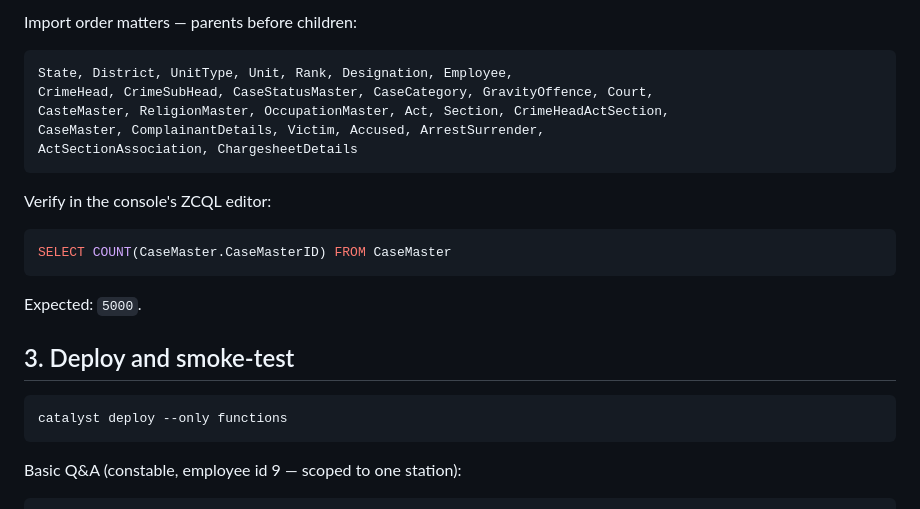
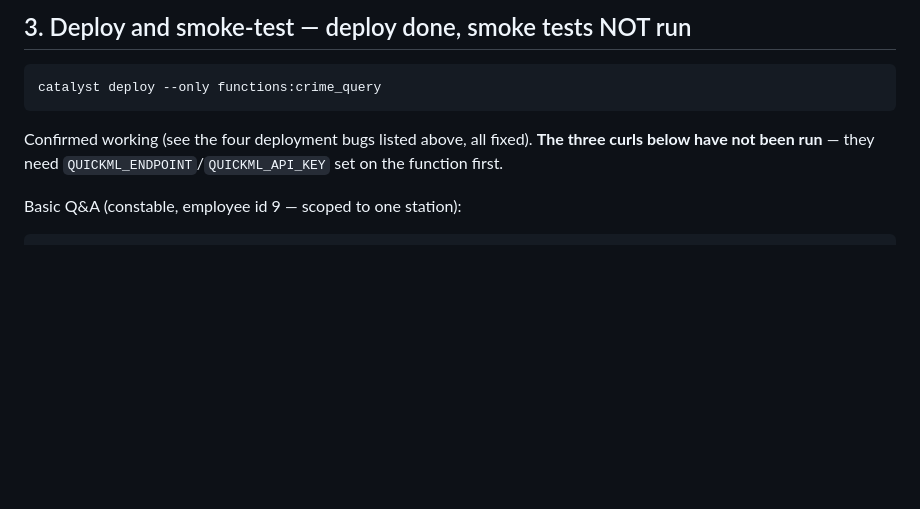
Before and after one commit to SHYAMSUNDAR2396/ksp-crime-copilot, a Markdown page: docs/CATALYST_RUNBOOK.md, the part around one of its changes. Drawn GitHub-style; blank space fills up the shorter version.

````diff
--- a/docs/CATALYST_RUNBOOK.md
+++ b/docs/CATALYST_RUNBOOK.md
@@ -34,27 +111,13 @@ Create all 27 tables (26 schema tables + `AuditLog`) in the Catalyst console usi
 
-Import order matters — parents before children:
+## 3. Deploy and smoke-test — deploy done, smoke tests NOT run
 
-```
-State, District, UnitType, Unit, Rank, Designation, Employee,
-CrimeHead, CrimeSubHead, CaseStatusMaster, CaseCategory, GravityOffence, Court,
-CasteMaster, ReligionMaster, OccupationMaster, Act, Section, CrimeHeadActSection,
-CaseMaster, ComplainantDetails, Victim, Accused, ArrestSurrender,
-ActSectionAssociation, ChargesheetDetails
+```bash
+catalyst deploy --only functions:crime_query
 ```
 
-Verify in the console's ZCQL editor:
-
-```sql
-SELECT COUNT(CaseMaster.CaseMasterID) FROM CaseMaster
-```
-
-Expected: `5000`.
-
-## 3. Deploy and smoke-test
-
-```bash
-catalyst deploy --only functions
-```
+Confirmed working (see the four deployment bugs listed above, all fixed).
+**The three curls below have not been run** — they need
+`QUICKML_ENDPOINT`/`QUICKML_API_KEY` set on the function first.
 
 Basic Q&A (constable, employee id 9 — scoped to one station):
 
````
Also changed, not shown: other parts of docs/CATALYST_RUNBOOK.md (+93 -16 lines).
